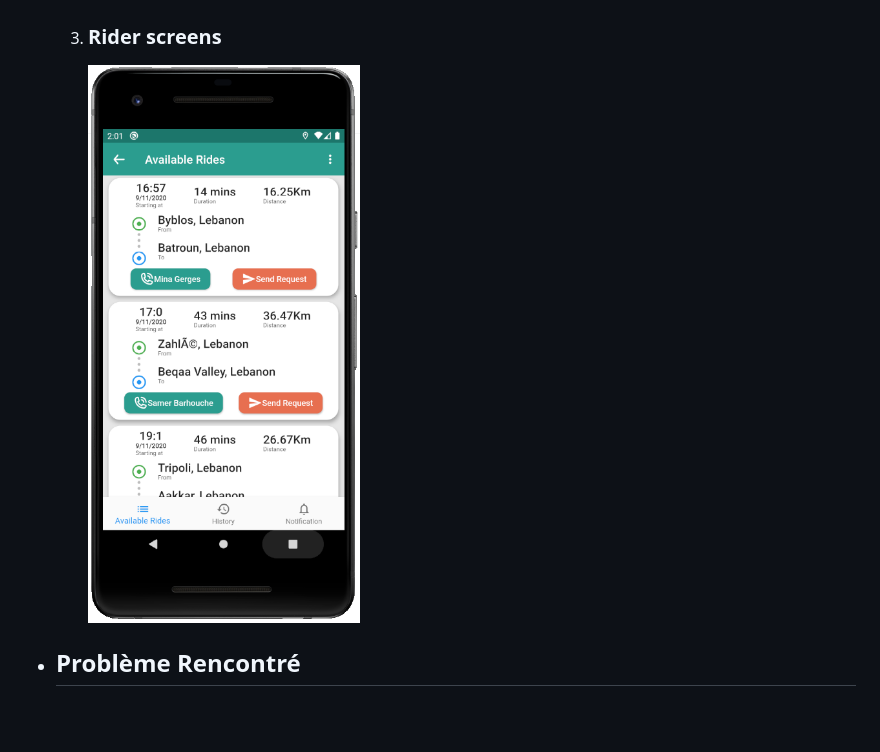
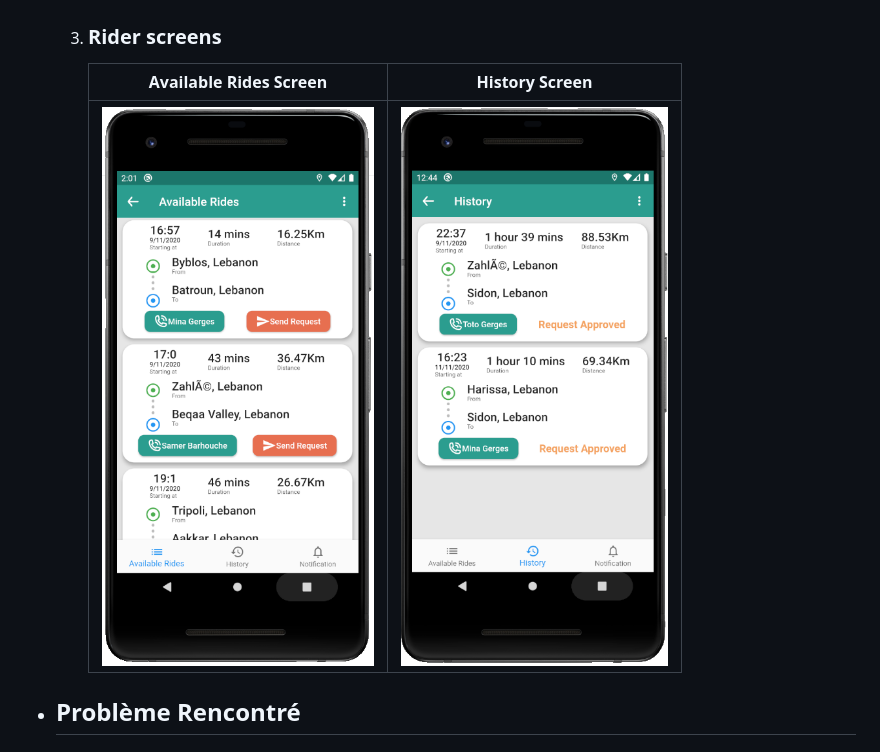
Before and after one commit to mina4gerges/Khedni-Maak, a Markdown page: README.md, the part around the change. Drawn GitHub-style; pictures changed too: front-end/screenshots/riderHistoryScreen.PNG (added); blank space fills up the shorter version.

Commit message:
update screenshots

```diff
--- a/README.md
+++ b/README.md
@@ -394,7 +394,9 @@
 
    3. <h3 name="riderScreens">Rider screens</h3>
 
-      ![rider Available Rides Screen](front-end/screenshots/riderAvailableRidesScreen.PNG?raw=true)
+        Available Rides Screen          |  History Screen
+      :--------------------------------:|:-------------------------:
+      ![rider Available Rides Screen](front-end/screenshots/riderAvailableRidesScreen.PNG?raw=true)  |  ![rider History Screen](front-end/screenshots/riderHistoryScreen.PNG?raw=true)
 
 -  <h2 name="problemeRencontre">Problème Rencontré</h2>
 
```
Also changed, not shown: 3 other files.
